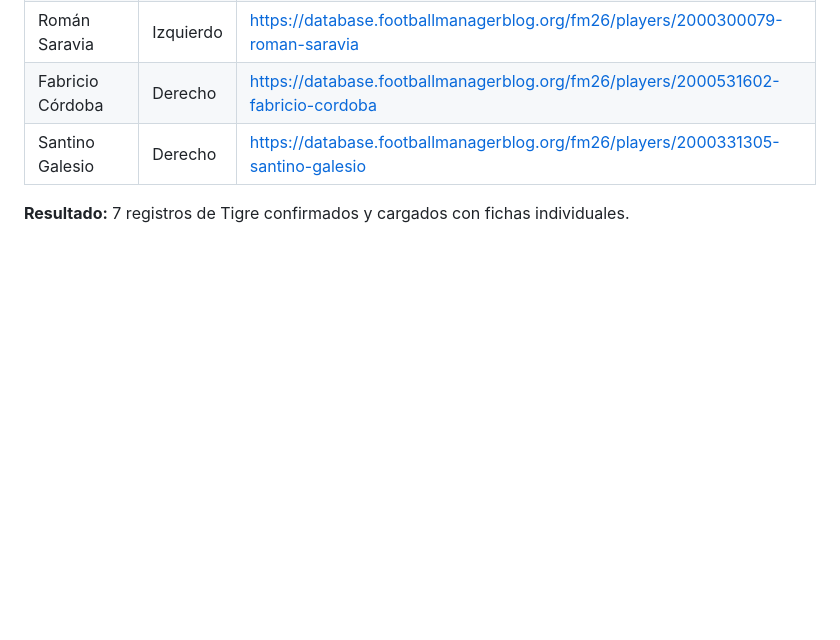
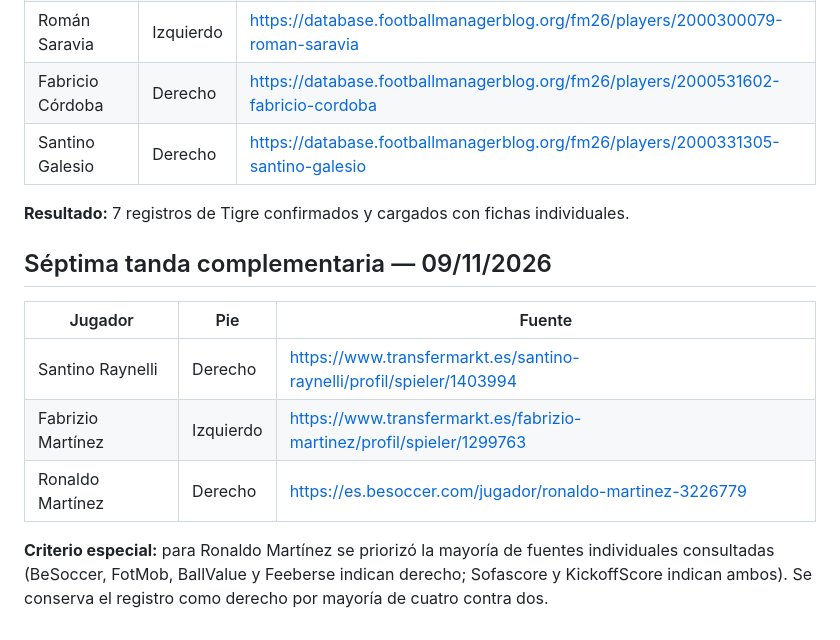
Before and after one commit to carp1901/liga-fc1, a Markdown page: planteles/pies-dominantes-2026.md, the part around the change. GitHub-like rendering; blank space fills up the shorter version.

Commit message:
Documenta séptima tanda complementaria de pies dominantes

```diff
--- a/planteles/pies-dominantes-2026.md
+++ b/planteles/pies-dominantes-2026.md
@@ -1235,3 +1235,14 @@ Se completan únicamente registros con ficha individual que identifica el pie pr
 | Santino Galesio | Derecho | https://database.footballmanagerblog.org/fm26/players/2000331305-santino-galesio |
 
 **Resultado:** 7 registros de Tigre confirmados y cargados con fichas individuales.
+
+
+## Séptima tanda complementaria — 09/11/2026
+
+| Jugador | Pie | Fuente |
+|---|---|---|
+| Santino Raynelli | Derecho | https://www.transfermarkt.es/santino-raynelli/profil/spieler/1403994 |
+| Fabrizio Martínez | Izquierdo | https://www.transfermarkt.es/fabrizio-martinez/profil/spieler/1299763 |
+| Ronaldo Martínez | Derecho | https://es.besoccer.com/jugador/ronaldo-martinez-3226779 |
+
+**Criterio especial:** para Ronaldo Martínez se priorizó la mayoría de fuentes individuales consultadas (BeSoccer, FotMob, BallValue y Feeberse indican derecho; Sofascore y KickoffScore indican ambos). Se conserva el registro como derecho por mayoría de cuatro contra dos.
```
